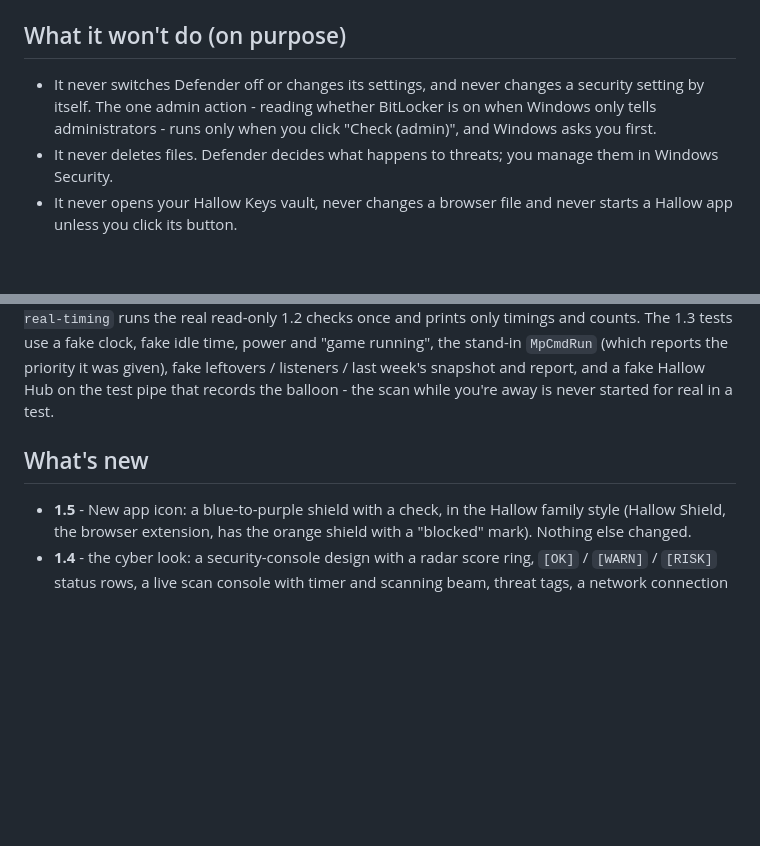
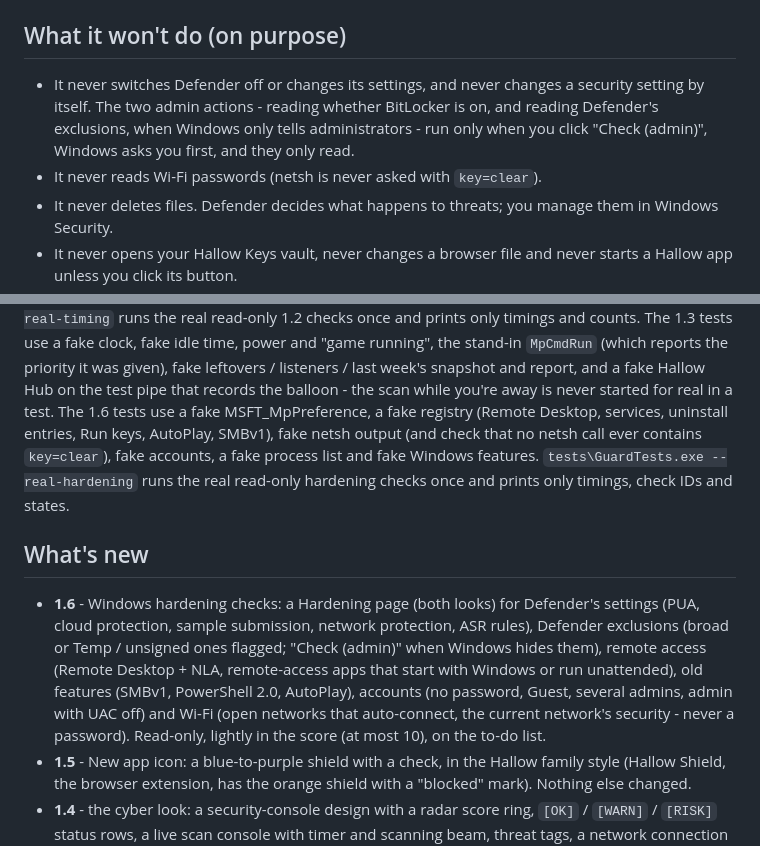
Before and after one commit to Dom428/hallow-guard, a Markdown page: README.md, 2 parts joined by grey strips. Drawn GitHub-style; blank space fills up the shorter version.

```diff
--- a/README.md
+++ b/README.md
@@ -152,9 +181,10 @@ never disables, replaces or weakens Defender.
 
 ## What it won't do (on purpose)
 
-- It never switches Defender off or changes its settings, and never changes a security setting by itself. The one
-  admin action - reading whether BitLocker is on when Windows only tells administrators - runs only when you click
-  "Check (admin)", and Windows asks you first.
+- It never switches Defender off or changes its settings, and never changes a security setting by itself. The two
+  admin actions - reading whether BitLocker is on, and reading Defender's exclusions, when Windows only tells
+  administrators - run only when you click "Check (admin)", Windows asks you first, and they only read.
+- It never reads Wi-Fi passwords (netsh is never asked with `key=clear`).
 - It never deletes files. Defender decides what happens to threats; you manage them in Windows Security.
 - It never opens your Hallow Keys vault, never changes a browser file and never starts a Hallow app unless you click its button.
 - It never uploads files anywhere. Nothing leaves the PC except a file's fingerprint to VirusTotal, when you ask, with your key.
@@ -184,9 +214,19 @@ profiles with manifests and Preferences (and check the browser files are byte-fo
 The 1.3 tests use a fake clock, fake idle time, power and "game running", the stand-in `MpCmdRun` (which reports the
 priority it was given), fake leftovers / listeners / last week's snapshot and report, and a fake Hallow Hub on the test pipe
 that records the balloon - the scan while you're away is never started for real in a test.
+The 1.6 tests use a fake MSFT_MpPreference, a fake registry (Remote Desktop, services, uninstall entries, Run keys,
+AutoPlay, SMBv1), fake netsh output (and check that no netsh call ever contains `key=clear`), fake accounts, a fake process
+list and fake Windows features. `tests\GuardTests.exe --real-hardening` runs the real read-only hardening checks once and
+prints only timings, check IDs and states.
 
 ## What's new
 
+- **1.6** - Windows hardening checks: a Hardening page (both looks) for Defender's settings (PUA, cloud protection, sample
+  submission, network protection, ASR rules), Defender exclusions (broad or Temp / unsigned ones flagged; "Check (admin)" when
+  Windows hides them), remote access (Remote Desktop + NLA, remote-access apps that start with Windows or run unattended),
+  old features (SMBv1, PowerShell 2.0, AutoPlay), accounts (no password, Guest, several admins, admin with UAC off) and Wi-Fi
+  (open networks that auto-connect, the current network's security - never a password). Read-only, lightly in the score
+  (at most 10), on the to-do list.
 - **1.5** - New app icon: a blue-to-purple shield with a check, in the Hallow family style (Hallow Shield, the browser
   extension, has the orange shield with a "blocked" mark). Nothing else changed.
 - **1.4** - the cyber look: a security-console design with a radar score ring, `[OK]` / `[WARN]` / `[RISK]` status rows,
```
Also changed, not shown: other parts of README.md (+29 -0 lines), ROADMAP.md (+3 -0 lines), docs/hardening.png (added), 9 other files.
